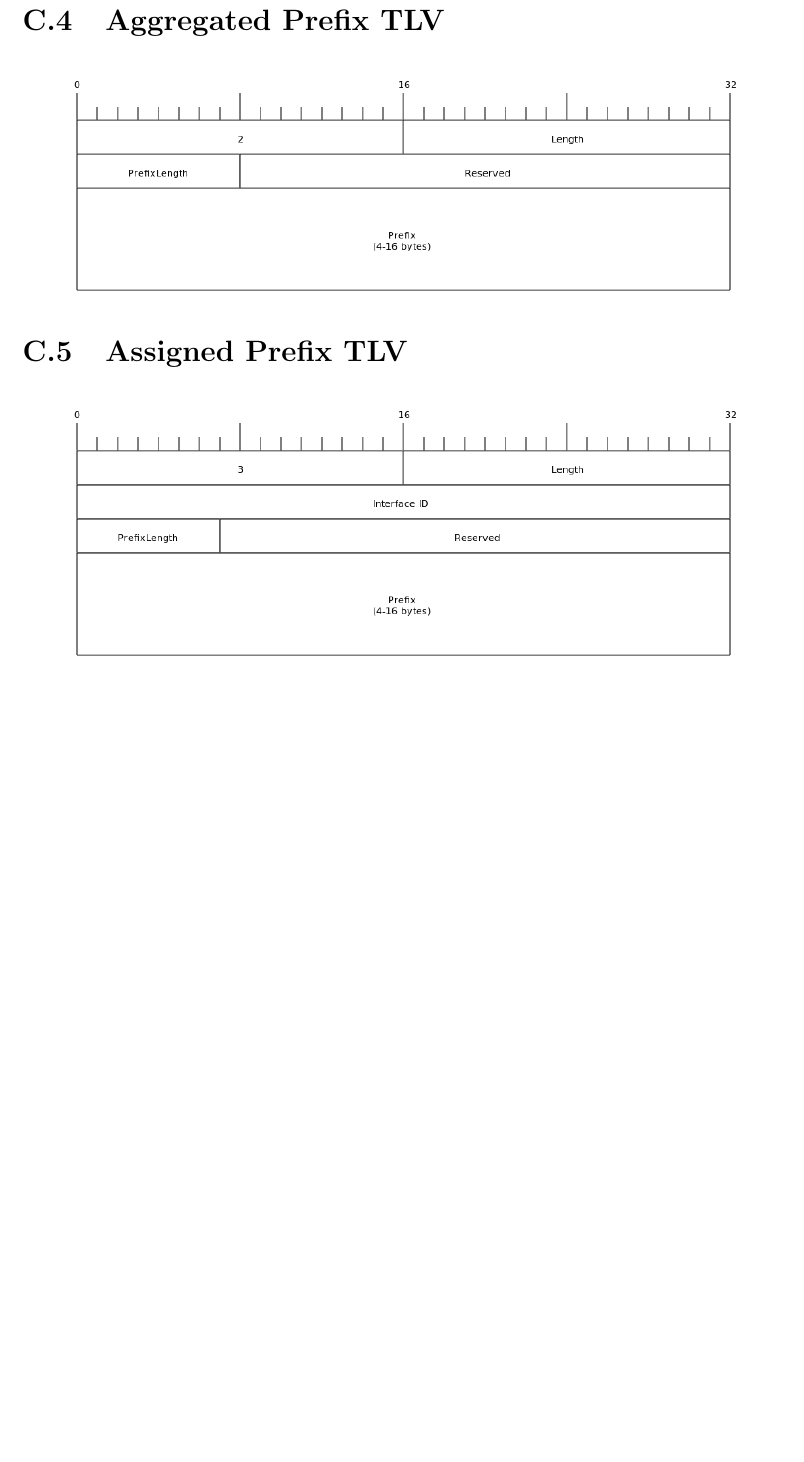
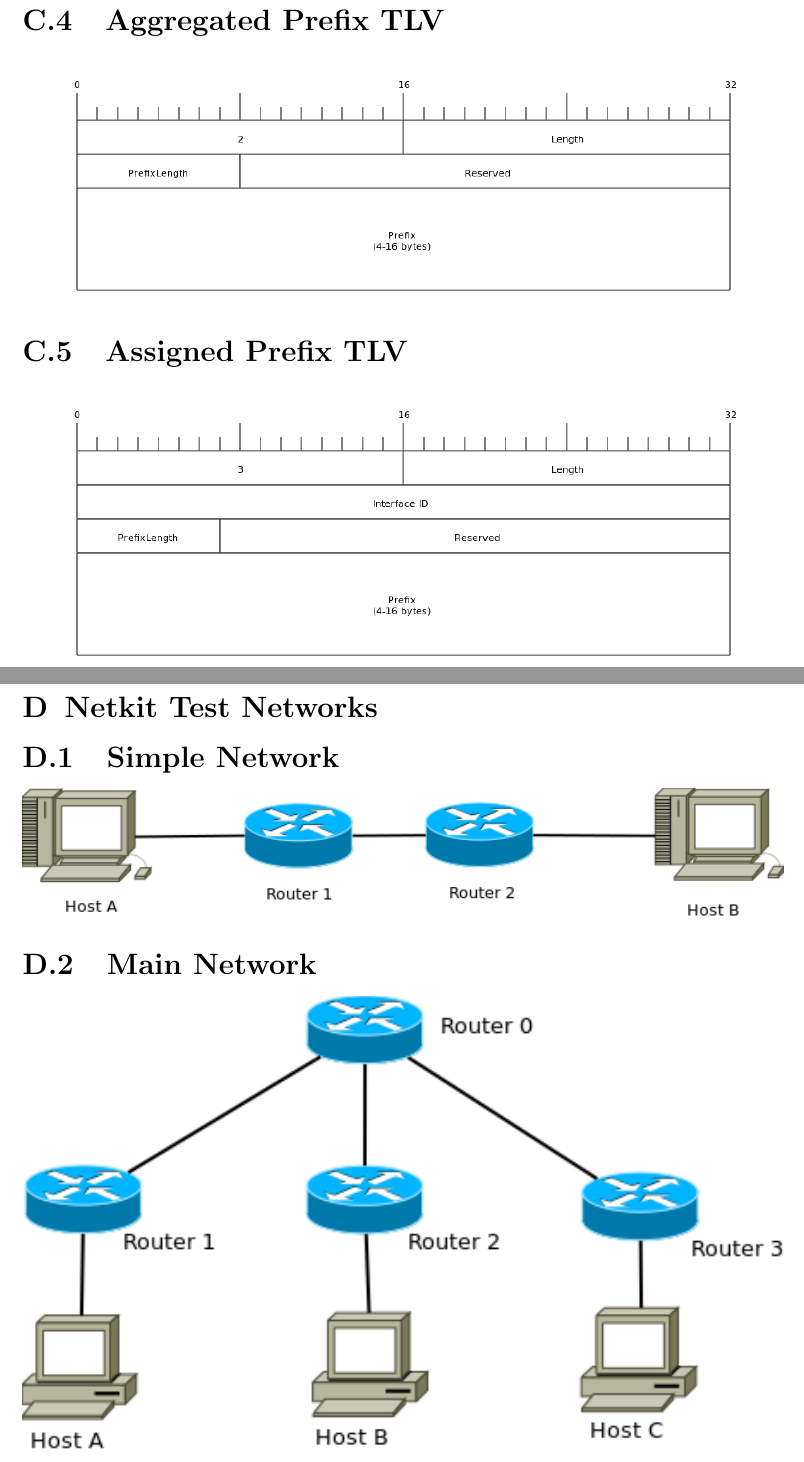
Before and after one commit to edderick/third-year-project, a LaTeX thesis (docs/FinalReport/FinalReport.tex): part of page 43 of 43 before the commit and two parts of pages 43 and 44 of 44 after it, the two joined at a grey line, cut so that both start at the same text, the shorter picture padded with empty space. Compiled offline with pdfLaTeX.

Commit message:
Added some diagrams of netkit networks

```diff
--- a/docs/FinalReport/FinalReport.tex
+++ b/docs/FinalReport/FinalReport.tex
@@ -1393,5 +1393,11 @@ Images created with http://interactive.blockdiag.com/packetdiag/
 	\includegraphics[width=\linewidth]{../Diagrams/Packets/assigned_prefix_tlv.png}
 \end{center}
 
+\chapter{Netkit Test Networks}
 
+\section{Simple Network}
+\begin{center}
+	\includegraphics[width=\linewidth]{../Diagrams/Network/SimpleNetkit.png}
+\end{center}
 
+\section{Main Network}
```
Also changed, not shown: docs/Diagrams/Network/MainNetkit.png (added), docs/Diagrams/Network/SimpleNetkit.png (added), docs/FinalReport/FinalReport.tex (3 more changed lines), 2 other files.
